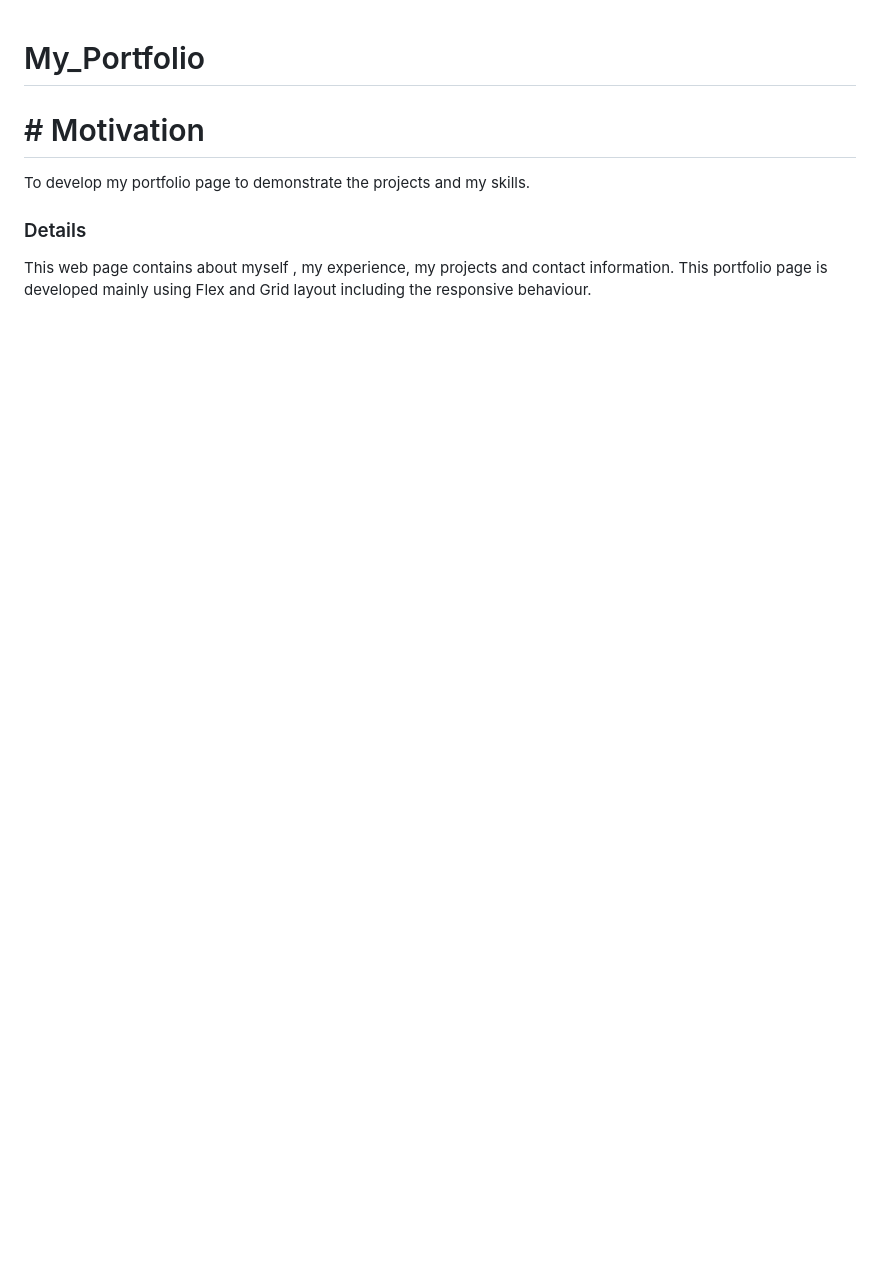
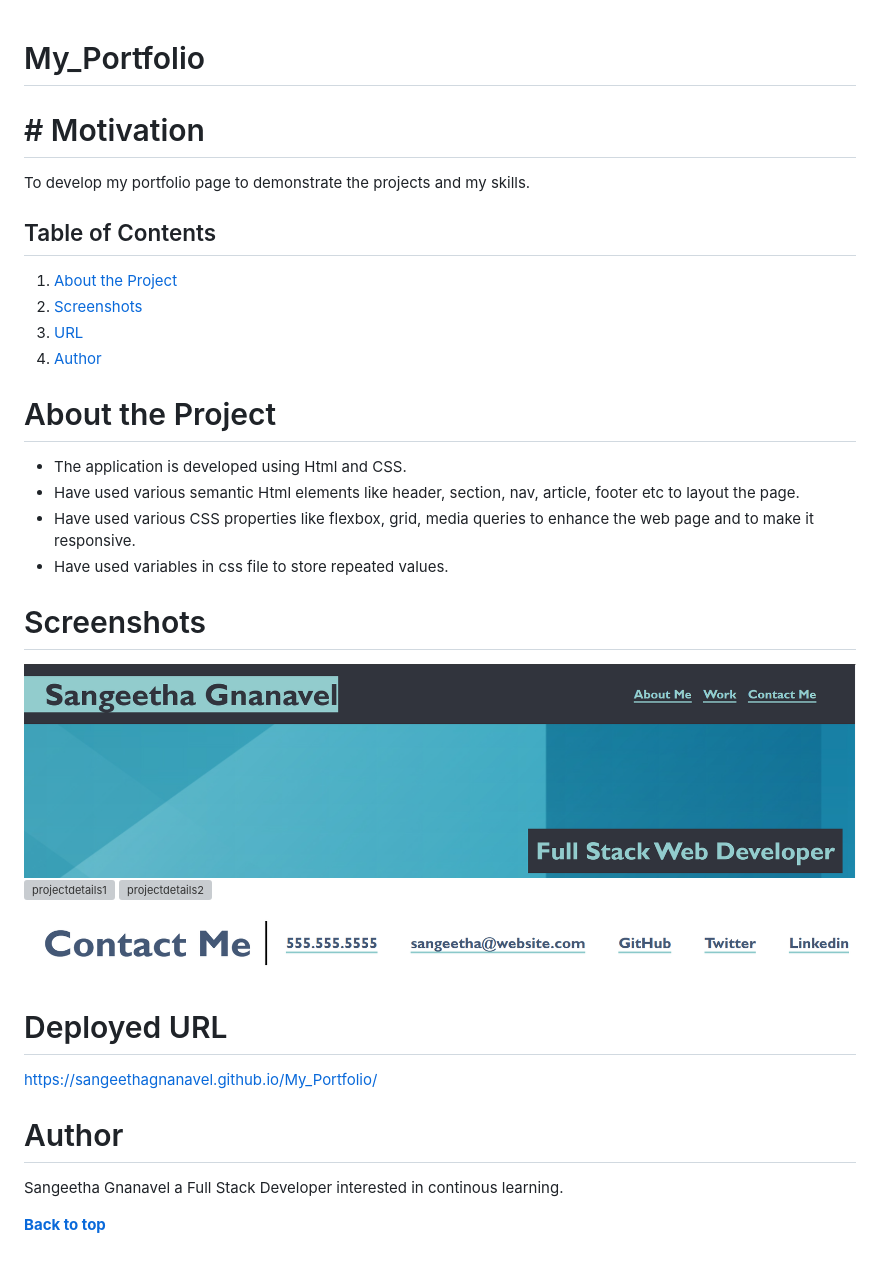
Before and after one commit to SangeethaGnanavel/My_Portfolio, a Markdown page: README.md, the part around the change. GitHub-like rendering; pictures changed too: image-3.png (added), image.png (added); blank space fills up the shorter version; grey boxes are pictures that could not be loaded.

Commit message:
updated readme to include screenshots and deployed url link

```diff
--- a/README.md
+++ b/README.md
@@ -4,7 +4,33 @@
 
 To develop my portfolio page to demonstrate the projects and my skills.
 
-### Details
+## Table of Contents
 
-This web page contains about myself , my experience, my projects and contact information.
-This portfolio page is developed mainly using Flex and Grid layout including the responsive behaviour.
+1. [About the Project](#about-the-project)
+2. [Screenshots](#screenshots)
+3. [URL](#url)
+4. [Author](#author)
+
+# About the Project
+
+- The application is developed using Html and CSS.
+- Have used various semantic Html elements like header, section, nav, article, footer etc to layout the page.
+- Have used various CSS properties like flexbox, grid, media queries to enhance the web page and to make it responsive.
+- Have used variables in css file to store repeated values.
+
+# Screenshots
+
+![header](image.png)
+![projectdetails1](image-1.png)
+![projectdetails2](image-2.png)
+![footer](image-3.png)
+
+# Deployed URL
+
+https://sangeethagnanavel.github.io/My_Portfolio/
+
+# Author
+
+Sangeetha Gnanavel a Full Stack Developer interested in continous learning.
+
+**[Back to top](#table-of-contents)**
```
Also changed, not shown: 2 other files.
